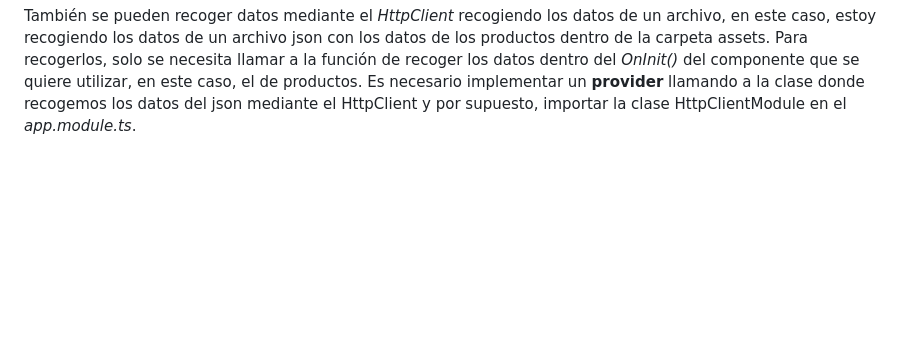
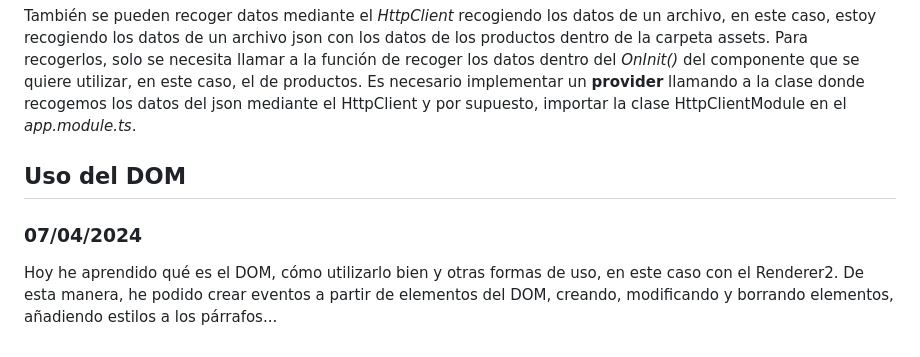
Before and after one commit to Papilla/FullStackMEAN, a Markdown page: README.md, the part around the change. Drawn GitHub-style; blank space fills up the shorter version.

````diff
--- a/README.md
+++ b/README.md
@@ -44,3 +44,7 @@ Para poder utilizar los enlaces a estas redirecciones en nuestra página web, ut
 <a routerLink="/products" routerLinkActive="active">Products</a>
 ```
 También se pueden recoger datos mediante el *HttpClient* recogiendo los datos de un archivo, en este caso, estoy recogiendo los datos de un archivo json con los datos de los productos dentro de la carpeta assets. Para recogerlos, solo se necesita llamar a la función de recoger los datos dentro del *OnInit()* del componente que se quiere utilizar, en este caso, el de productos. Es necesario implementar un **provider** llamando a la clase donde recogemos los datos del json mediante el HttpClient y por supuesto, importar la clase HttpClientModule en el *app.module.ts*.
+
+## Uso del DOM
+### 07/04/2024
+Hoy he aprendido qué es el DOM, cómo utilizarlo bien y otras formas de uso, en este caso con el Renderer2. De esta manera, he podido crear eventos a partir de elementos del DOM, creando, modificando y borrando elementos, añadiendo estilos a los párrafos...
````
